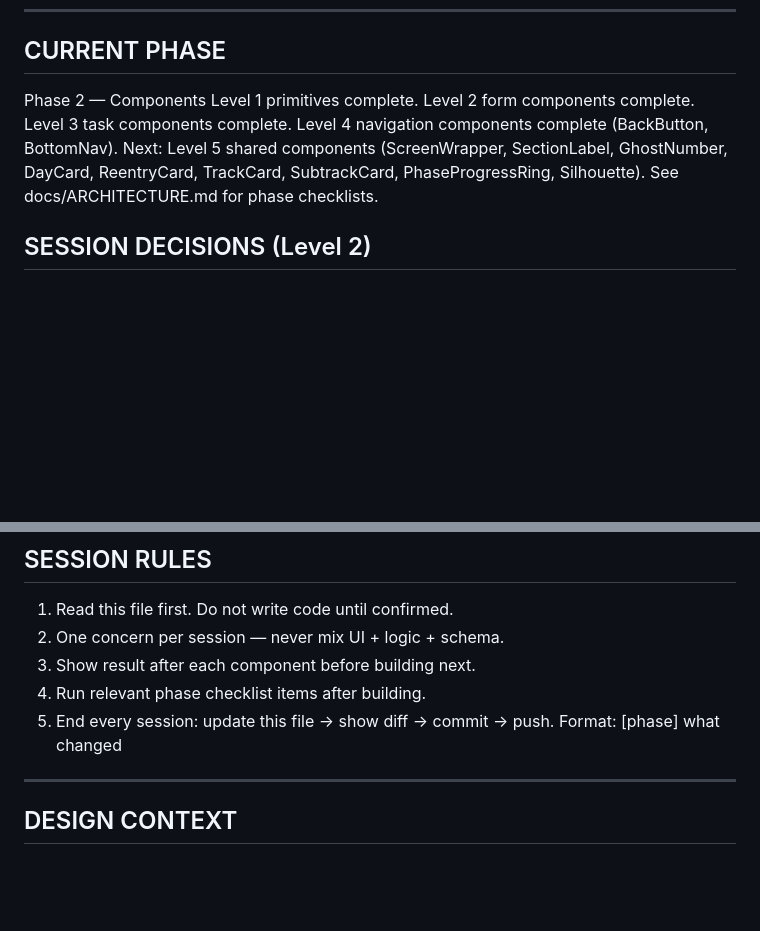
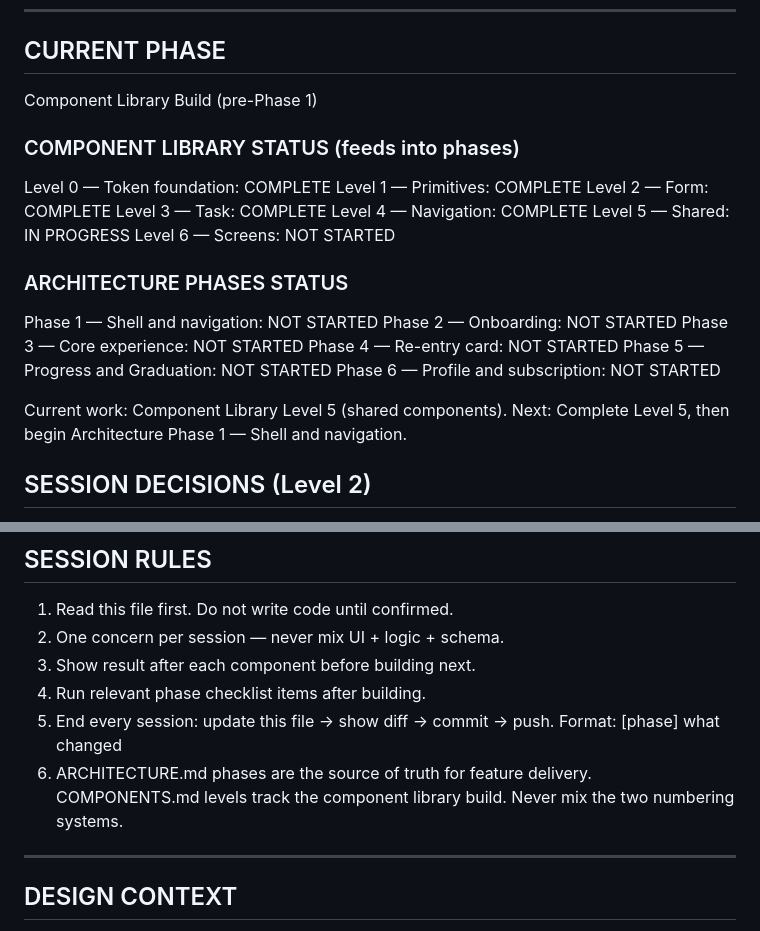
Before and after one commit to Rohitreddy1999/inat, a Markdown page: docs/CLAUDE.md, 2 parts joined by grey strips. Drawn GitHub-style; blank space fills up the shorter version.

Commit message:
context: fix phase numbering confusion — ARCHITECTURE.md is source of truth
Co-Authored-By: Claude Sonnet 4.6 <noreply@anthropic.com>

```diff
--- a/docs/CLAUDE.md
+++ b/docs/CLAUDE.md
@@ -116,11 +116,26 @@ All tokens live in theme/index.ts — never hardcode values.
 ---
 
 ## CURRENT PHASE
-Phase 2 — Components
-Level 1 primitives complete. Level 2 form components complete. Level 3 task components complete.
-Level 4 navigation components complete (BackButton, BottomNav).
-Next: Level 5 shared components (ScreenWrapper, SectionLabel, GhostNumber, DayCard, ReentryCard, TrackCard, SubtrackCard, PhaseProgressRing, Silhouette).
-See docs/ARCHITECTURE.md for phase checklists.
+Component Library Build (pre-Phase 1)
+
+### COMPONENT LIBRARY STATUS (feeds into phases)
+Level 0 — Token foundation: COMPLETE
+Level 1 — Primitives: COMPLETE
+Level 2 — Form: COMPLETE
+Level 3 — Task: COMPLETE
+Level 4 — Navigation: COMPLETE
+Level 5 — Shared: IN PROGRESS
+Level 6 — Screens: NOT STARTED
+
+### ARCHITECTURE PHASES STATUS
+Phase 1 — Shell and navigation: NOT STARTED
+Phase 2 — Onboarding: NOT STARTED
+Phase 3 — Core experience: NOT STARTED
+Phase 4 — Re-entry card: NOT STARTED
+Phase 5 — Progress and Graduation: NOT STARTED
+Phase 6 — Profile and subscription: NOT STARTED
+
+Current work: Component Library Level 5 (shared components). Next: Complete Level 5, then begin Architecture Phase 1 — Shell and navigation.
 
 ## SESSION DECISIONS (Level 2)
 - future-dot color: used colors.textFaint (0.18) — spec says 15% but no theme token
@@ -155,6 +170,9 @@ See docs/ARCHITECTURE.md for phase checklists.
 4. Run relevant phase checklist items after building.
 5. End every session: update this file → show diff →
    commit → push. Format: [phase] what changed
+6. ARCHITECTURE.md phases are the source of truth for feature
+   delivery. COMPONENTS.md levels track the component library
+   build. Never mix the two numbering systems.
 
 ---
 
```
